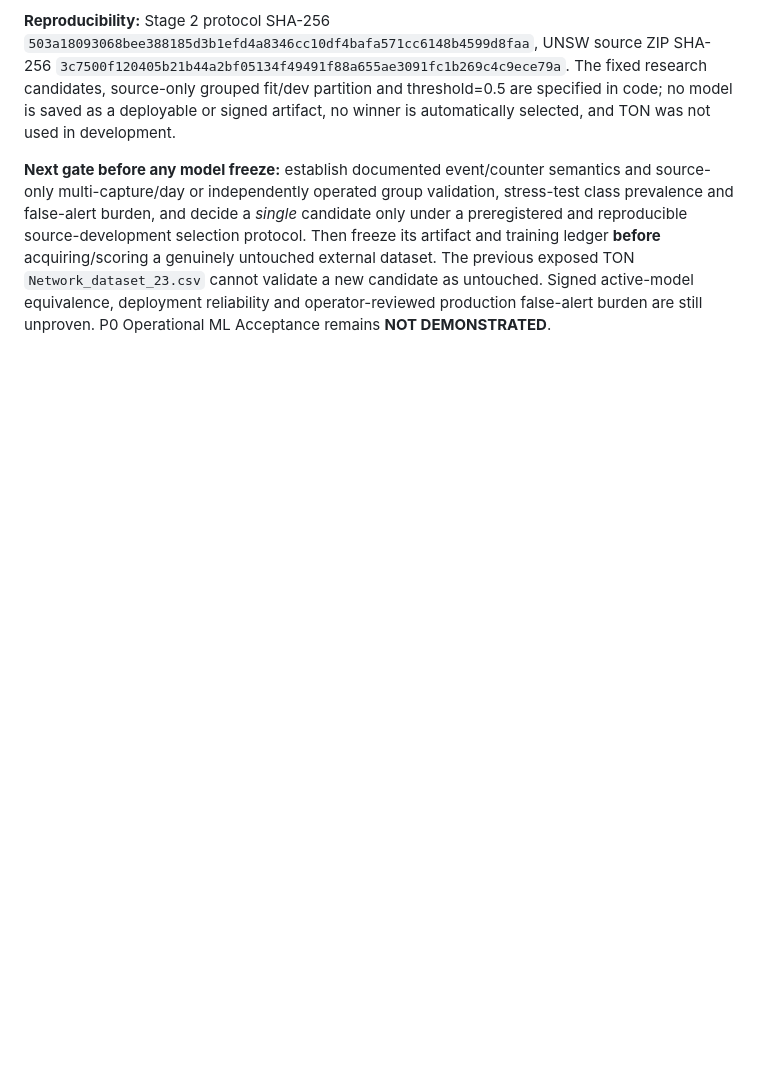
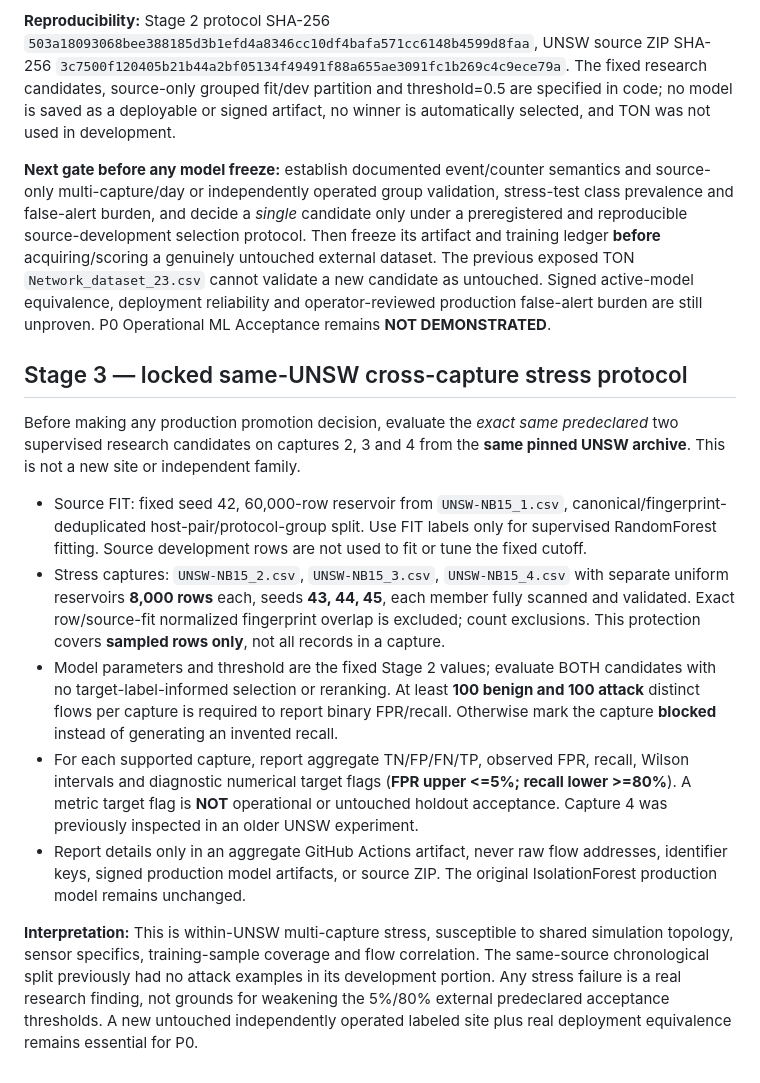
Before and after one commit to Neloy4321/NetworkPulse-AI, a Markdown page: docs/P0_SOURCE_ONLY_FEATURE_AUDIT.md, the part around the change. Drawn GitHub-style; blank space fills up the shorter version.

Commit message:
Document fixed same-source capture stress contract and forbidden acceptance shortcuts

```diff
--- a/docs/P0_SOURCE_ONLY_FEATURE_AUDIT.md
+++ b/docs/P0_SOURCE_ONLY_FEATURE_AUDIT.md
@@ -219,3 +219,41 @@ The previous exposed TON `Network_dataset_23.csv` cannot validate a new
 candidate as untouched. Signed active-model equivalence, deployment
 reliability and operator-reviewed production false-alert burden are still
 unproven. P0 Operational ML Acceptance remains **NOT DEMONSTRATED**.
+
+
+## Stage 3 — locked same-UNSW cross-capture stress protocol
+
+Before making any production promotion decision, evaluate the *exact same
+predeclared* two supervised research candidates on captures 2, 3 and 4 from
+the **same pinned UNSW archive**. This is not a new site or independent family.
+
+- Source FIT: fixed seed 42, 60,000-row reservoir from `UNSW-NB15_1.csv`,
+  canonical/fingerprint-deduplicated host-pair/protocol-group split. Use FIT
+  labels only for supervised RandomForest fitting. Source development rows
+  are not used to fit or tune the fixed cutoff.
+- Stress captures: `UNSW-NB15_2.csv`, `UNSW-NB15_3.csv`,
+  `UNSW-NB15_4.csv` with separate uniform reservoirs **8,000 rows** each,
+  seeds **43, 44, 45**, each member fully scanned and validated. Exact
+  row/source-fit normalized fingerprint overlap is excluded; count exclusions.
+  This protection covers **sampled rows only**, not all records in a capture.
+- Model parameters and threshold are the fixed Stage 2 values; evaluate BOTH
+  candidates with no target-label-informed selection or reranking.
+  At least **100 benign and 100 attack** distinct flows per capture is required
+  to report binary FPR/recall. Otherwise mark the capture **blocked** instead
+  of generating an invented recall.
+- For each supported capture, report aggregate TN/FP/FN/TP, observed FPR,
+  recall, Wilson intervals and diagnostic numerical target flags
+  (**FPR upper <=5%; recall lower >=80%**). A metric target flag is
+  **NOT** operational or untouched holdout acceptance. Capture 4 was
+  previously inspected in an older UNSW experiment.
+- Report details only in an aggregate GitHub Actions artifact, never raw
+  flow addresses, identifier keys, signed production model artifacts, or
+  source ZIP. The original IsolationForest production model remains unchanged.
+
+**Interpretation:** This is within-UNSW multi-capture stress, susceptible to
+shared simulation topology, sensor specifics, training-sample coverage and
+flow correlation. The same-source chronological split previously had no
+attack examples in its development portion. Any stress failure is a
+real research finding, not grounds for weakening the 5%/80% external
+predeclared acceptance thresholds. A new untouched independently operated
+labeled site plus real deployment equivalence remains essential for P0.
```
